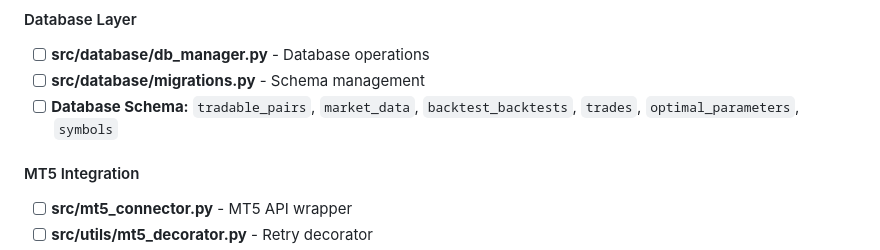
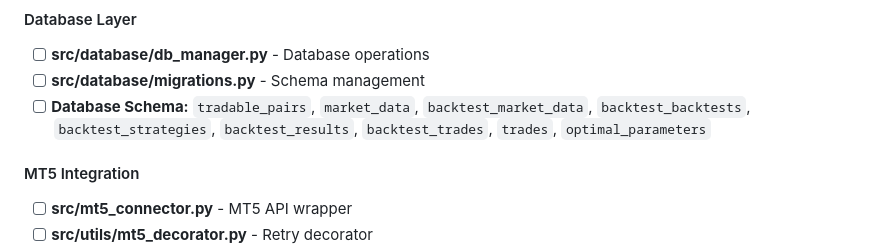
Before and after one commit to koimabrian/fx_trading_bot_modified, a Markdown page: IMPACT_ANALYSIS.md, the part around the change. Rendered like a GitHub page.

```diff
--- a/IMPACT_ANALYSIS.md
+++ b/IMPACT_ANALYSIS.md
@@ -95,7 +95,7 @@ Use the checklist below to identify all affected components:
 #### Database Layer
 - [ ] **src/database/db_manager.py** - Database operations
 - [ ] **src/database/migrations.py** - Schema management
-- [ ] **Database Schema:** `tradable_pairs`, `market_data`, `backtest_backtests`, `trades`, `optimal_parameters`, `symbols`
+- [ ] **Database Schema:** `tradable_pairs`, `market_data`, `backtest_market_data`, `backtest_backtests`, `backtest_strategies`, `backtest_results`, `backtest_trades`, `trades`, `optimal_parameters`
 
 #### MT5 Integration
 - [ ] **src/mt5_connector.py** - MT5 API wrapper
```
Also changed, not shown: COMPONENTS.md (+5 -3 lines).
